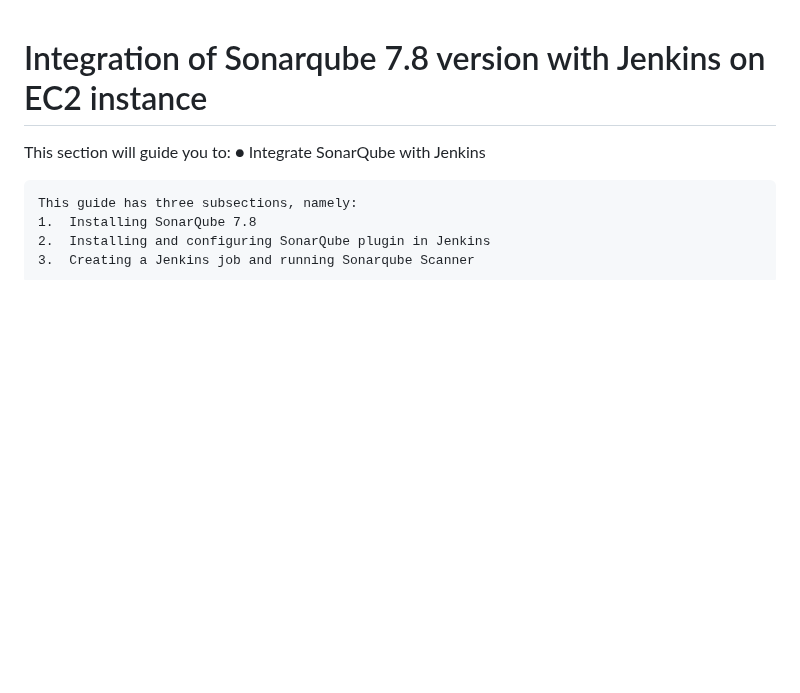
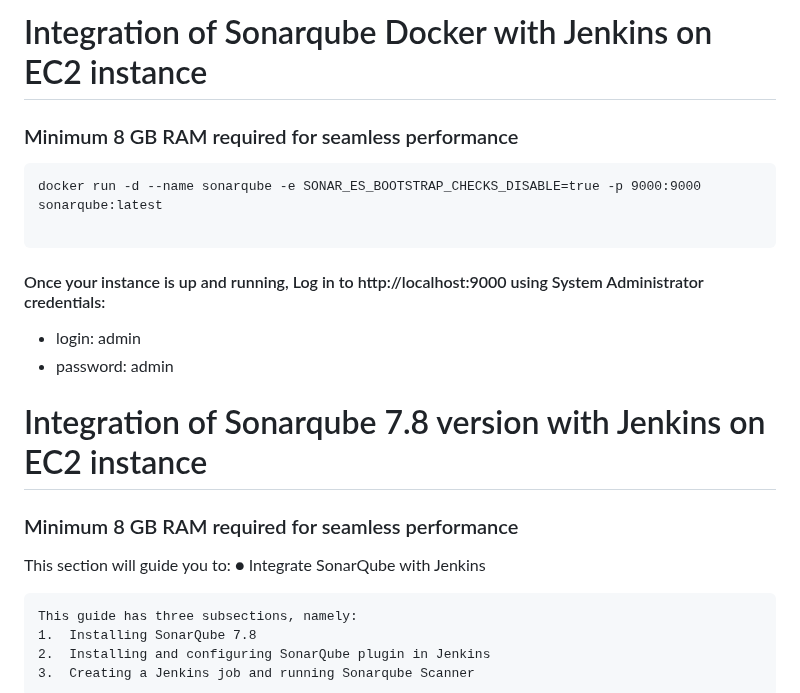
Before and after one commit to manikcloud/Jenkins-cicd, a Markdown page: README.md, the part around the change. Rendered like a GitHub page; blank space fills up the shorter version.

Commit message:
initial commit for ec2 sonar setup-1

````diff
--- a/README.md
+++ b/README.md
@@ -1,4 +1,17 @@
+# Integration of Sonarqube Docker with Jenkins on EC2 instance
+### Minimum 8 GB RAM required for seamless performance
+
+```
+docker run -d --name sonarqube -e SONAR_ES_BOOTSTRAP_CHECKS_DISABLE=true -p 9000:9000 sonarqube:latest
+
+```
+#### Once your instance is up and running, Log in to http://localhost:9000 using System Administrator credentials:
+
+- login: admin
+- password: admin
+
 # Integration of Sonarqube 7.8 version with Jenkins on EC2 instance
+### Minimum 8 GB RAM required for seamless performance
 This section will guide you to:
 ●	Integrate SonarQube with Jenkins
 ```
````
